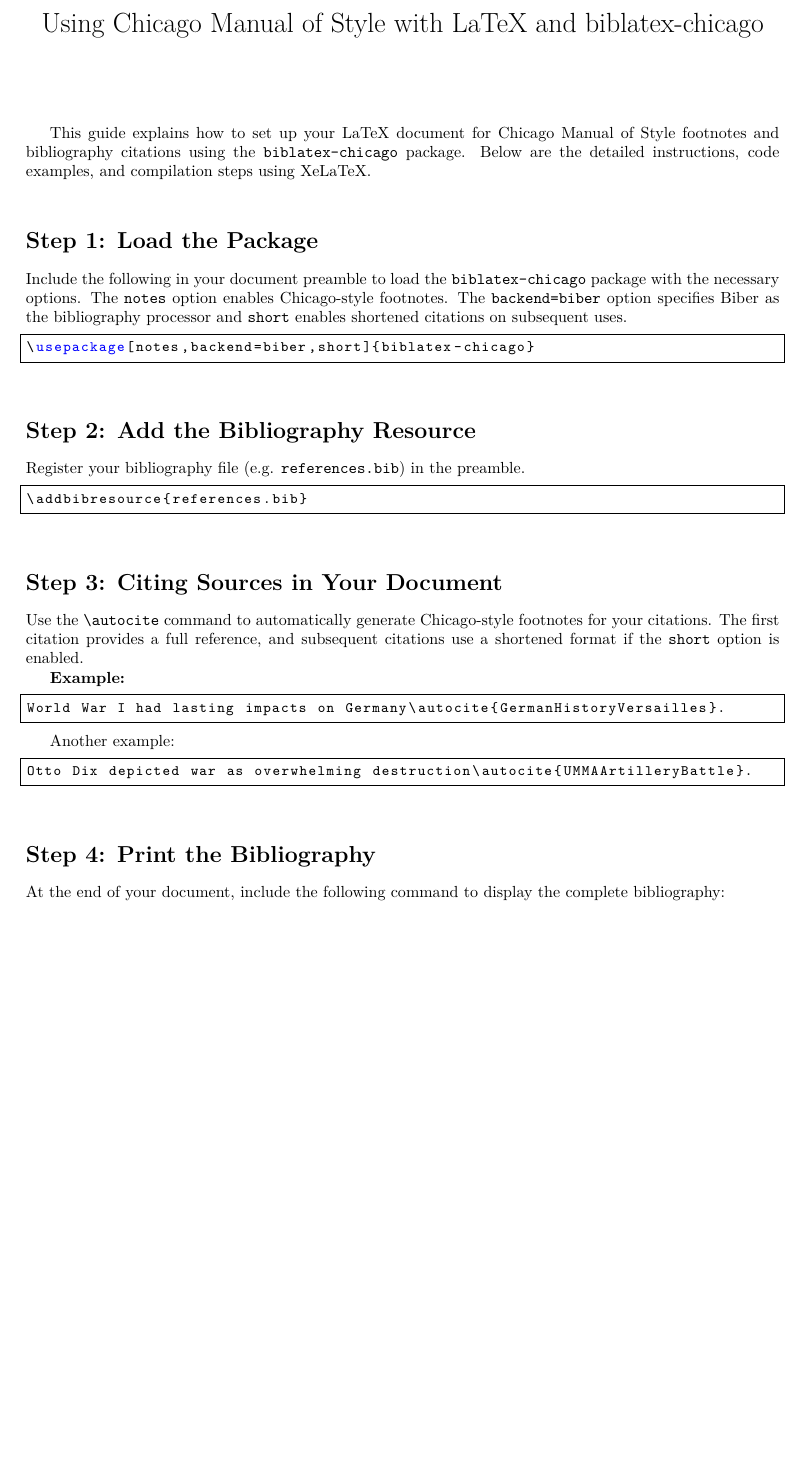
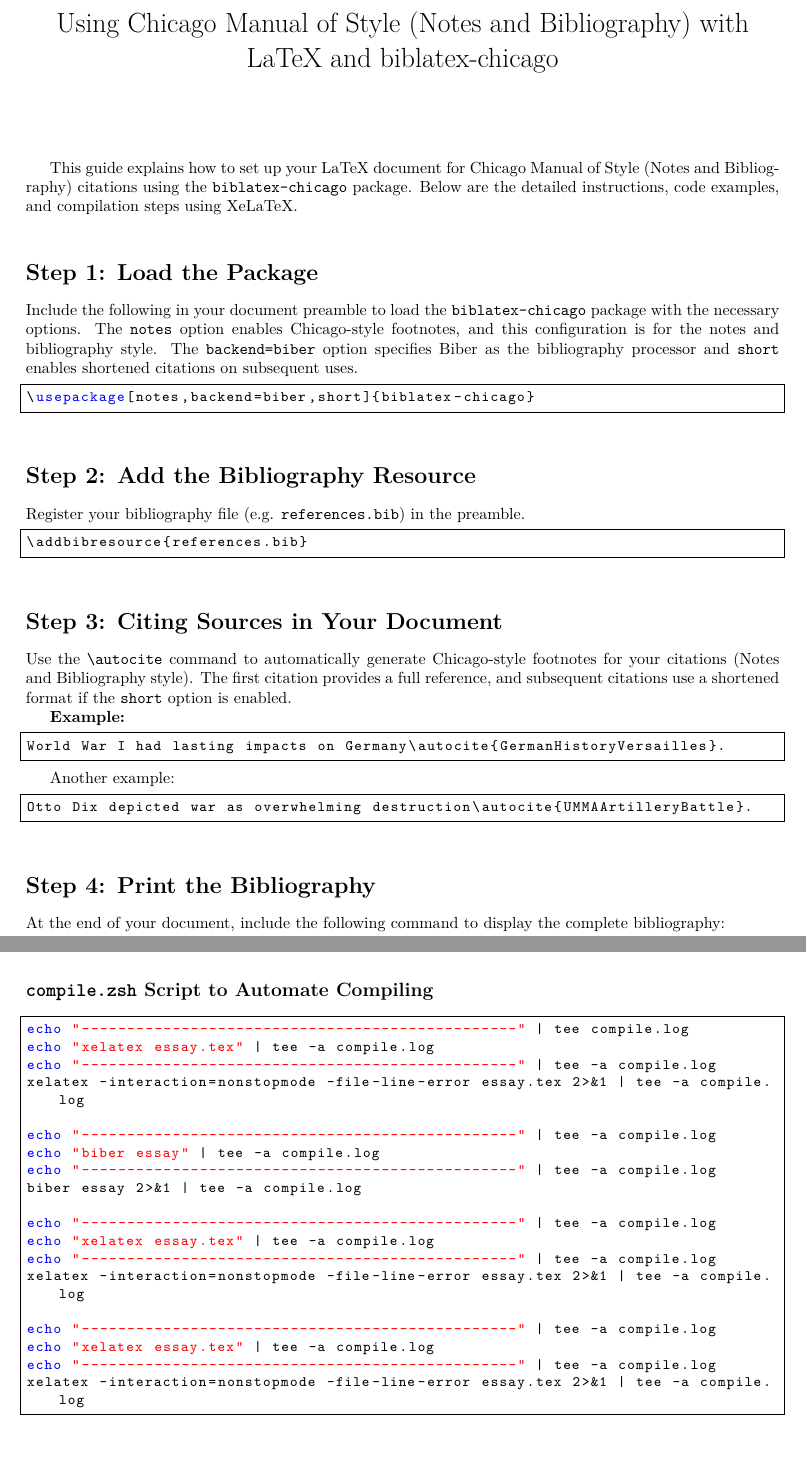
Before and after one commit to Shon2003/Chicago-Style-Guide-LaTeX, a LaTeX document (Citations-LaTeX/instructions.tex): part of page 1 of 3 before the commit and two parts of pages 1 and 2 of 3 after it, the two joined at a grey line, cut so that both start at the same text, the shorter picture padded with empty space. Compiled offline with pdfLaTeX.

Commit message:
All citation instructions added

```diff
--- a/Chicago-Citations-Latex/instructions.tex
+++ b/Citations-LaTeX/instructions.tex
@@ -4,18 +4,13 @@
 \usepackage[T1]{fontenc}
 \usepackage{lmodern}
 \usepackage{geometry}
+\geometry{margin=1in}
 \usepackage{setspace}
 \usepackage{listings}
 \usepackage{xcolor}
-\usepackage{geometry}
 
-\geometry{margin=1in}
-
-
-\lstset{language=[LaTeX]TeX}
-
-% Configure listings for code blocks using supported languages
 \lstset{%
+    language=[LaTeX]TeX,
     basicstyle=\ttfamily\small,
     breaklines=true,
     frame=single,
@@ -23,10 +18,11 @@
     tabsize=2,
     keywordstyle=\color{blue},
     commentstyle=\color{gray},
-    stringstyle=\color{red}
+    stringstyle=\color{red},
+    showstringspaces=false,
 }
 
-\title{Using Chicago Manual of Style with LaTeX and biblatex-chicago}
+\title{Using Chicago Manual of Style (Notes and Bibliography) with LaTeX and biblatex-chicago}
 \author{}
 \date{}
 
@@ -34,19 +30,19 @@
 
 \maketitle
 
-This guide explains how to set up your LaTeX document for Chicago Manual of Style footnotes and bibliography citations using the \texttt{biblatex-chicago} package. Below are the detailed instructions, code examples, and compilation steps using XeLaTeX.
+This guide explains how to set up your LaTeX document for Chicago Manual of Style (Notes and Bibliography) citations using the \texttt{biblatex-chicago} package. Below are the detailed instructions, code examples, and compilation steps using XeLaTeX.
 
-\bigskip
+\vspace{1em}
 
 \section*{Step 1: Load the Package}
 
-Include the following in your document preamble to load the \texttt{biblatex-chicago} package with the necessary options. The \texttt{notes} option enables Chicago-style footnotes. The \texttt{backend=biber} option specifies Biber as the bibliography processor and \texttt{short} enables shortened citations on subsequent uses.
+Include the following in your document preamble to load the \texttt{biblatex-chicago} package with the necessary options. The \texttt{notes} option enables Chicago-style footnotes, and this configuration is for the notes and bibliography style. The \texttt{backend=biber} option specifies Biber as the bibliography processor and \texttt{short} enables shortened citations on subsequent uses.
 
 \begin{lstlisting}
 \usepackage[notes,backend=biber,short]{biblatex-chicago}
 \end{lstlisting}
 
-\bigskip
+\vspace{1em}
 
 \section*{Step 2: Add the Bibliography Resource}
 
@@ -56,11 +52,11 @@
 \addbibresource{references.bib}
 \end{lstlisting}
 
-\bigskip
+\vspace{1em}
 
 \section*{Step 3: Citing Sources in Your Document}
 
-Use the \verb|\autocite| command to automatically generate Chicago-style footnotes for your citations. The first citation provides a full reference, and subsequent citations use a shortened format if the \texttt{short} option is enabled.
+Use the \verb|\autocite| command to automatically generate Chicago-style footnotes for your citations (Notes and Bibliography style). The first citation provides a full reference, and subsequent citations use a shortened format if the \texttt{short} option is enabled.
 
 \textbf{Example:}
 
@@ -74,7 +70,7 @@
 Otto Dix depicted war as overwhelming destruction\autocite{UMMAArtilleryBattle}.
 \end{lstlisting}
 
-\bigskip
+\vspace{1em}
 
 \section*{Step 4: Print the Bibliography}
 
@@ -119,6 +115,6 @@
     \item Run XeLaTeX one more time to ensure all citations are correctly updated:
           \begin{lstlisting}[language=bash]
 xelatex essay.tex
-        \end{lstlisting}
+          \end{lstlisting}
 \end{enumerate}
 
@@ -127,6 +123,30 @@
 xelatex essay.tex && biber essay && xelatex essay.tex && xelatex essay.tex
 \end{lstlisting}
 
+\subsection*{\texttt{compile.zsh} Script to Automate Compiling}
+\begin{lstlisting}[language=bash]
+echo "------------------------------------------------" | tee compile.log
+echo "xelatex essay.tex" | tee -a compile.log
+echo "------------------------------------------------" | tee -a compile.log
+xelatex -interaction=nonstopmode -file-line-error essay.tex 2>&1 | tee -a compile.log
+
+echo "------------------------------------------------" | tee -a compile.log
+echo "biber essay" | tee -a compile.log
+echo "------------------------------------------------" | tee -a compile.log
+biber essay 2>&1 | tee -a compile.log
+
+echo "------------------------------------------------" | tee -a compile.log
+echo "xelatex essay.tex" | tee -a compile.log
+echo "------------------------------------------------" | tee -a compile.log
+xelatex -interaction=nonstopmode -file-line-error essay.tex 2>&1 | tee -a compile.log
+
+echo "------------------------------------------------" | tee -a compile.log
+echo "xelatex essay.tex" | tee -a compile.log
+echo "------------------------------------------------" | tee -a compile.log
+xelatex -interaction=nonstopmode -file-line-error essay.tex 2>&1 | tee -a compile.log
+\end{lstlisting}
+
+\vspace{1em}
 \clearpage
 
 \section*{Step 6: Example Bibliography Entries}
```
Also changed, not shown: Citations-LaTeX/instructions.md (renamed from Chicago-Citations-Latex/instructions.md, +44 -9 lines), Chicago-Citations-Latex/instructions.pdf (deleted), Citations-LaTeX/instructions.pdf (added), Citations-LaTeX/instructions.tex (10 more changed lines), 3 other files.
